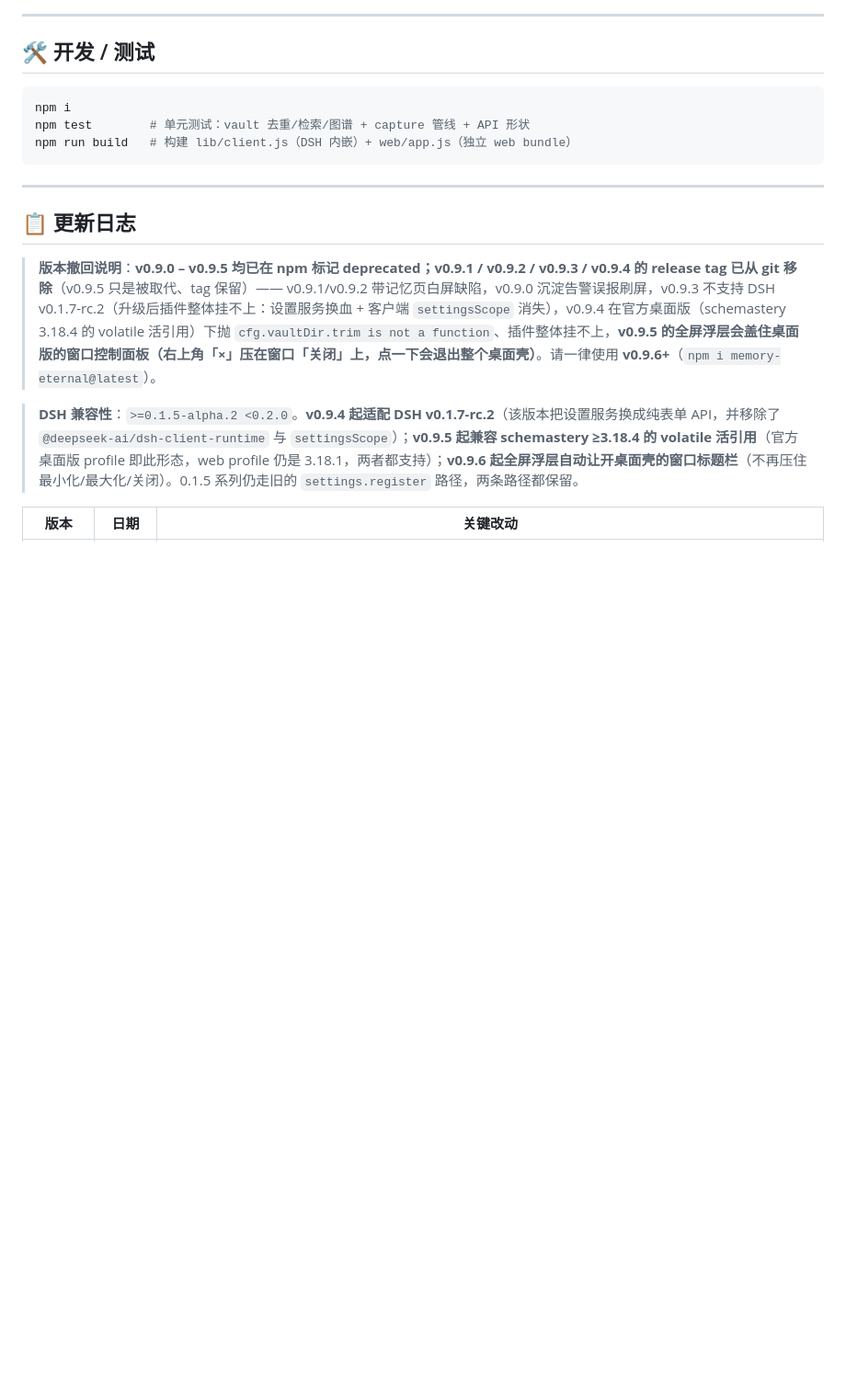
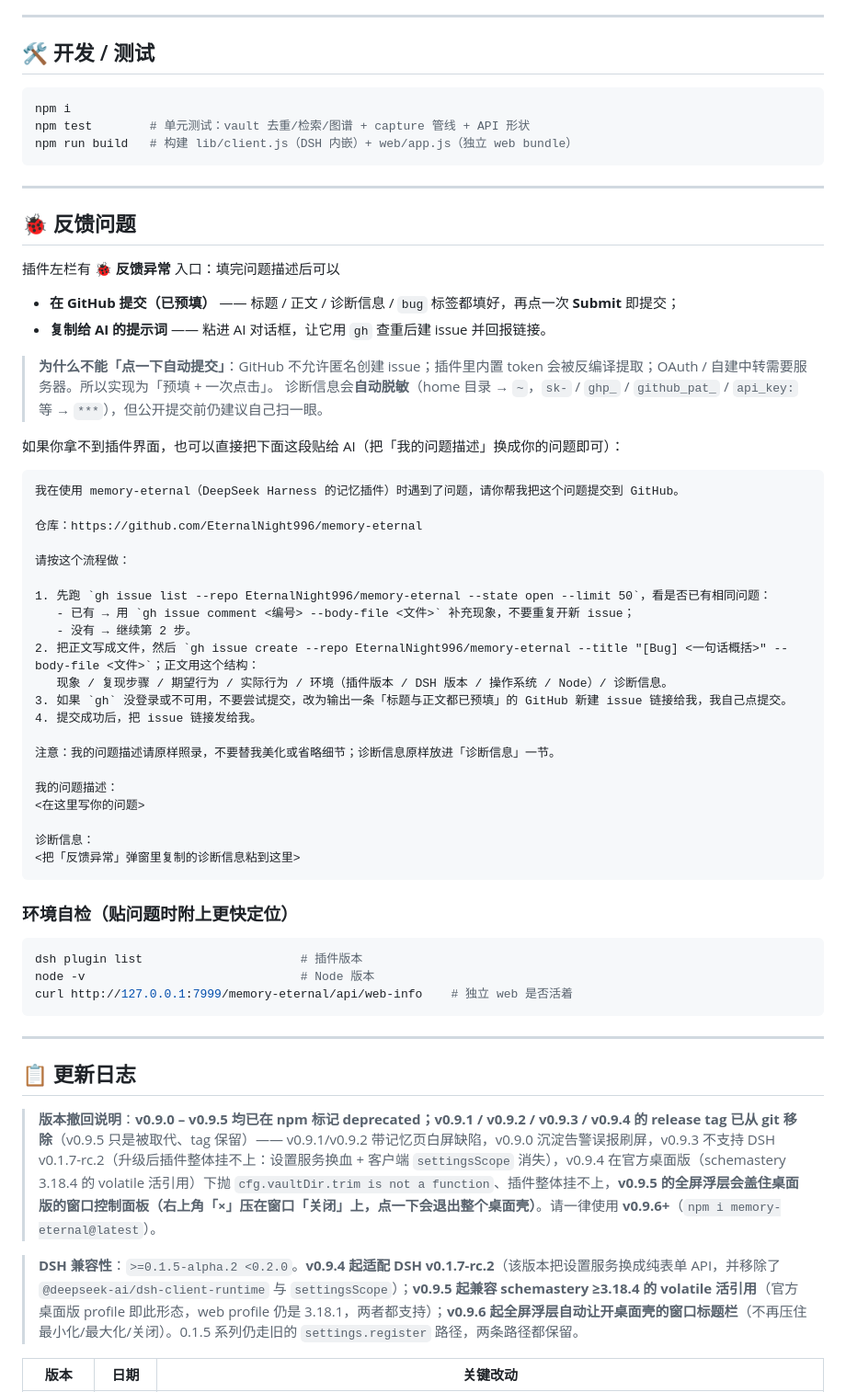
Before and after one commit to EternalNight996/memory-eternal, a Markdown page: README.md, the part around the change. Shown at 92% size. Drawn GitHub-style; blank space fills up the shorter version.

Commit message:
docs: README 补「反馈问题」章节（预填 issue 流程 + 可直贴 AI 的提示词）

````diff
--- a/README.md
+++ b/README.md
@@ -282,6 +282,52 @@ npm run build   # 构建 lib/client.js（DSH 内嵌）+ web/app.js（独立 web
 
 ---
 
+## 🐞 反馈问题
+
+插件左栏有 **🐞 反馈异常** 入口：填完问题描述后可以
+
+- **在 GitHub 提交（已预填）** —— 标题 / 正文 / 诊断信息 / `bug` 标签都填好，再点一次 **Submit** 即提交；
+- **复制给 AI 的提示词** —— 粘进 AI 对话框，让它用 `gh` 查重后建 issue 并回报链接。
+
+> **为什么不能「点一下自动提交」**：GitHub 不允许匿名创建 issue；插件里内置 token 会被反编译提取；OAuth / 自建中转需要服务器。所以实现为「预填 + 一次点击」。
+> 诊断信息会**自动脱敏**（home 目录 → `~`，`sk-` / `ghp_` / `github_pat_` / `api_key:` 等 → `***`），但公开提交前仍建议自己扫一眼。
+
+如果你拿不到插件界面，也可以直接把下面这段贴给 AI（把「我的问题描述」换成你的问题即可）：
+
+```text
+我在使用 memory-eternal（DeepSeek Harness 的记忆插件）时遇到了问题，请你帮我把这个问题提交到 GitHub。
+
+仓库：https://github.com/EternalNight996/memory-eternal
+
+请按这个流程做：
+
+1. 先跑 `gh issue list --repo EternalNight996/memory-eternal --state open --limit 50`，看是否已有相同问题：
+   - 已有 → 用 `gh issue comment <编号> --body-file <文件>` 补充现象，不要重复开新 issue；
+   - 没有 → 继续第 2 步。
+2. 把正文写成文件，然后 `gh issue create --repo EternalNight996/memory-eternal --title "[Bug] <一句话概括>" --body-file <文件>`；正文用这个结构：
+   现象 / 复现步骤 / 期望行为 / 实际行为 / 环境（插件版本 / DSH 版本 / 操作系统 / Node）/ 诊断信息。
+3. 如果 `gh` 没登录或不可用，不要尝试提交，改为输出一条「标题与正文都已预填」的 GitHub 新建 issue 链接给我，我自己点提交。
+4. 提交成功后，把 issue 链接发给我。
+
+注意：我的问题描述请原样照录，不要替我美化或省略细节；诊断信息原样放进「诊断信息」一节。
+
+我的问题描述：
+<在这里写你的问题>
+
+诊断信息：
+<把「反馈异常」弹窗里复制的诊断信息粘到这里>
+```
+
+### 环境自检（贴问题时附上更快定位）
+
+```bash
+dsh plugin list                      # 插件版本
+node -v                              # Node 版本
+curl http://127.0.0.1:7999/memory-eternal/api/web-info    # 独立 web 是否活着
+```
+
+---
+
 ## 📋 更新日志
 
 > **版本撤回说明**：**v0.9.0 – v0.9.5 均已在 npm 标记 deprecated；v0.9.1 / v0.9.2 / v0.9.3 / v0.9.4 的 release tag 已从 git 移除**（v0.9.5 只是被取代、tag 保留）—— v0.9.1/v0.9.2 带记忆页白屏缺陷，v0.9.0 沉淀告警误报刷屏，v0.9.3 不支持 DSH v0.1.7-rc.2（升级后插件整体挂不上：设置服务换血 + 客户端 `settingsScope` 消失），v0.9.4 在官方桌面版（schemastery 3.18.4 的 volatile 活引用）下抛 `cfg.vaultDir.trim is not a function`、插件整体挂不上，**v0.9.5 的全屏浮层会盖住桌面版的窗口控制面板（右上角「×」压在窗口「关闭」上，点一下会退出整个桌面壳）**。请一律使用 **v0.9.6+**（`npm i memory-eternal@latest`）。
````
Also changed, not shown: README.en.md (+35 -0 lines).
